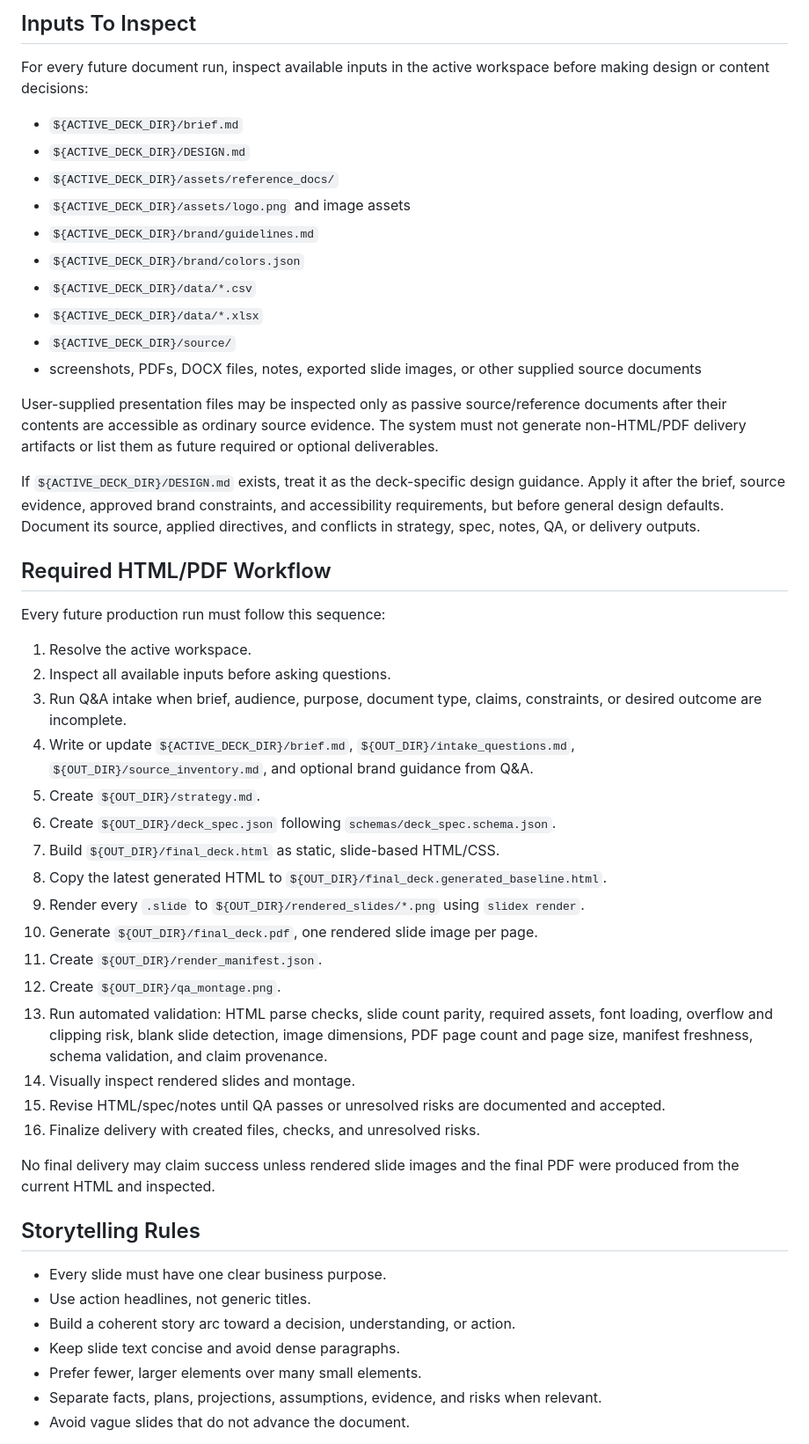
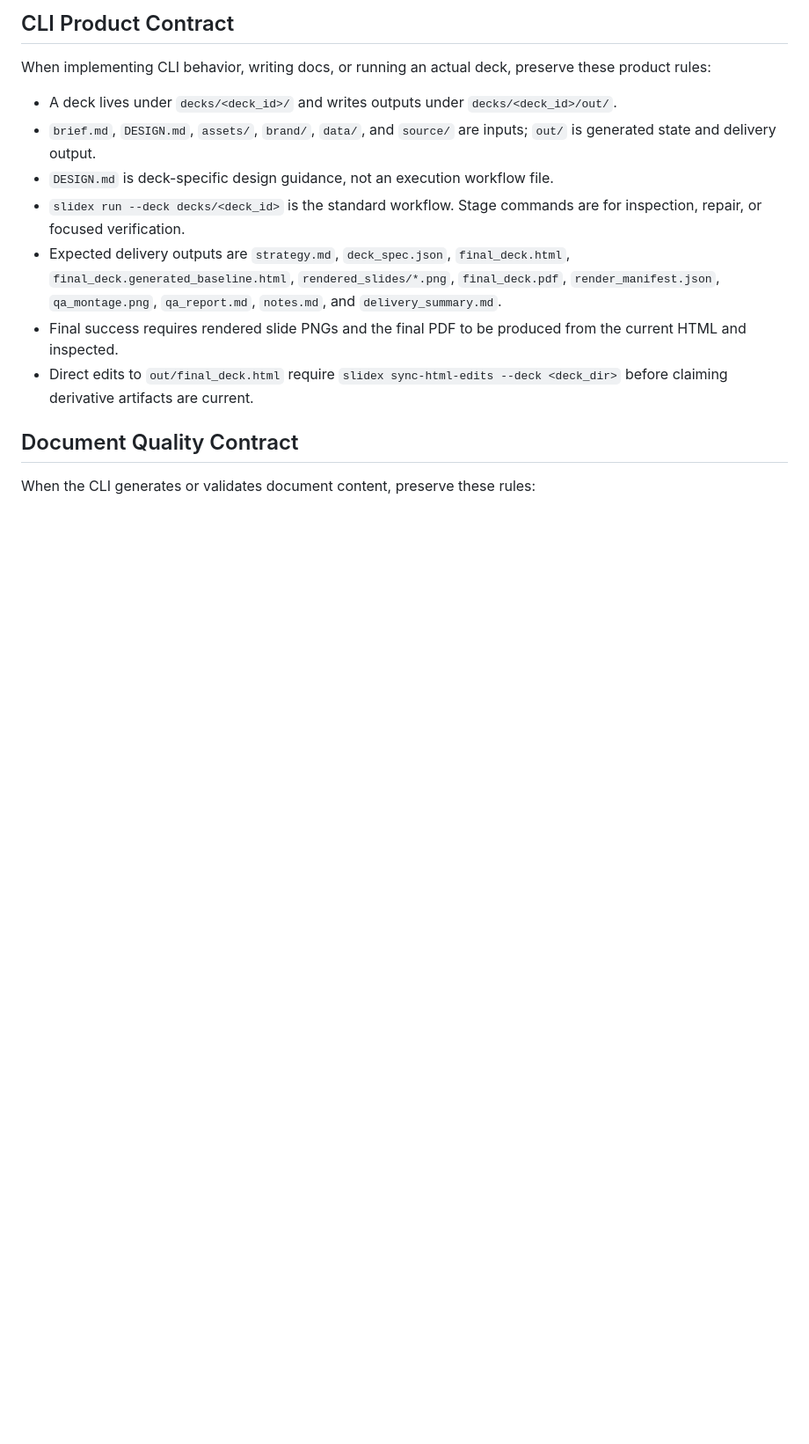
Before and after one commit to shiinamachi/slidex, a Markdown page: AGENTS.md, the part around one of its changes. Shown at 88% size. GitHub-like rendering; blank space fills up the shorter version.

Commit message:
docs: refocus agent guide on CLI repository

```diff
--- a/AGENTS.md
+++ b/AGENTS.md
@@ -64,74 +85,27 @@ argument or `slidex.toml` default, then verify it with
 
-## Inputs To Inspect
+## CLI Product Contract
 
-For every future document run, inspect available inputs in the active workspace
-before making design or content decisions:
+When implementing CLI behavior, writing docs, or running an actual deck, preserve
+these product rules:
 
-- `${ACTIVE_DECK_DIR}/brief.md`
-- `${ACTIVE_DECK_DIR}/DESIGN.md`
-- `${ACTIVE_DECK_DIR}/assets/reference_docs/`
-- `${ACTIVE_DECK_DIR}/assets/logo.png` and image assets
-- `${ACTIVE_DECK_DIR}/brand/guidelines.md`
-- `${ACTIVE_DECK_DIR}/brand/colors.json`
-- `${ACTIVE_DECK_DIR}/data/*.csv`
-- `${ACTIVE_DECK_DIR}/data/*.xlsx`
-- `${ACTIVE_DECK_DIR}/source/`
-- screenshots, PDFs, DOCX files, notes, exported slide images, or other
-  supplied source documents
+- A deck lives under `decks/<deck_id>/` and writes outputs under
+  `decks/<deck_id>/out/`.
+- `brief.md`, `DESIGN.md`, `assets/`, `brand/`, `data/`, and `source/` are
+  inputs; `out/` is generated state and delivery output.
+- `DESIGN.md` is deck-specific design guidance, not an execution workflow file.
+- `slidex run --deck decks/<deck_id>` is the standard workflow. Stage commands
+  are for inspection, repair, or focused verification.
+- Expected delivery outputs are `strategy.md`, `deck_spec.json`,
+  `final_deck.html`, `final_deck.generated_baseline.html`,
+  `rendered_slides/*.png`, `final_deck.pdf`, `render_manifest.json`,
+  `qa_montage.png`, `qa_report.md`, `notes.md`, and `delivery_summary.md`.
+- Final success requires rendered slide PNGs and the final PDF to be produced
+  from the current HTML and inspected.
+- Direct edits to `out/final_deck.html` require
+  `slidex sync-html-edits --deck <deck_dir>` before claiming derivative
+  artifacts are current.
 
-User-supplied presentation files may be inspected only as passive
-source/reference documents after their contents are accessible as ordinary
-source evidence. The system must not generate non-HTML/PDF delivery artifacts
-or list them as future required or optional deliverables.
+## Document Quality Contract
 
-If `${ACTIVE_DECK_DIR}/DESIGN.md` exists, treat it as the deck-specific design
-guidance. Apply it after the brief, source evidence, approved brand
-constraints, and accessibility requirements, but before general design defaults.
-Document its source, applied directives, and conflicts in strategy, spec, notes,
-QA, or delivery outputs.
+When the CLI generates or validates document content, preserve these rules:
 
-## Required HTML/PDF Workflow
-
-Every future production run must follow this sequence:
-
-1. Resolve the active workspace.
-2. Inspect all available inputs before asking questions.
-3. Run Q&A intake when brief, audience, purpose, document type, claims,
-   constraints, or desired outcome are incomplete.
-4. Write or update `${ACTIVE_DECK_DIR}/brief.md`,
-   `${OUT_DIR}/intake_questions.md`, `${OUT_DIR}/source_inventory.md`, and
-   optional brand guidance from Q&A.
-5. Create `${OUT_DIR}/strategy.md`.
-6. Create `${OUT_DIR}/deck_spec.json` following
-   `schemas/deck_spec.schema.json`.
-7. Build `${OUT_DIR}/final_deck.html` as static, slide-based HTML/CSS.
-8. Copy the latest generated HTML to
-   `${OUT_DIR}/final_deck.generated_baseline.html`.
-9. Render every `.slide` to `${OUT_DIR}/rendered_slides/*.png` using
-   `slidex render`.
-10. Generate `${OUT_DIR}/final_deck.pdf`, one rendered slide image per page.
-11. Create `${OUT_DIR}/render_manifest.json`.
-12. Create `${OUT_DIR}/qa_montage.png`.
-13. Run automated validation: HTML parse checks, slide count parity, required
-    assets, font loading, overflow and clipping risk, blank slide detection,
-    image dimensions, PDF page count and page size, manifest freshness, schema
-    validation, and claim provenance.
-14. Visually inspect rendered slides and montage.
-15. Revise HTML/spec/notes until QA passes or unresolved risks are documented
-    and accepted.
-16. Finalize delivery with created files, checks, and unresolved risks.
-
-No final delivery may claim success unless rendered slide images and the final
-PDF were produced from the current HTML and inspected.
-
-## Storytelling Rules
-
-- Every slide must have one clear business purpose.
-- Use action headlines, not generic titles.
-- Build a coherent story arc toward a decision, understanding, or action.
-- Keep slide text concise and avoid dense paragraphs.
-- Prefer fewer, larger elements over many small elements.
-- Separate facts, plans, projections, assumptions, evidence, and risks when
-  relevant.
-- Avoid vague slides that do not advance the document.
-
```
Also changed, not shown: other parts of AGENTS.md (+67 -97 lines).
